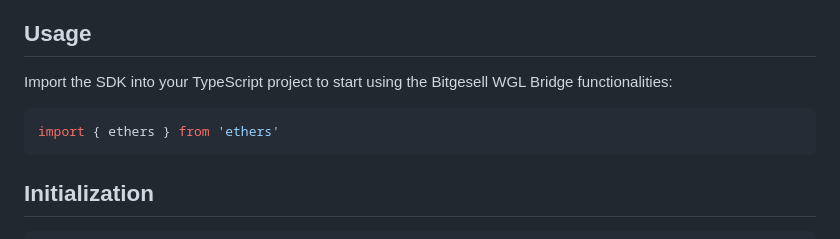
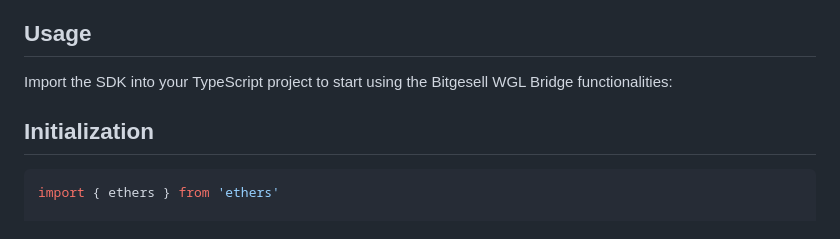
Before and after one commit to naftalimurgor/wbgl-bridge-sdk, a Markdown page: README.md, the part around the change. GitHub-like rendering.

````diff
--- a/README.md
+++ b/README.md
@@ -33,12 +33,11 @@ yarn add wbgl-bridge-sdk
 
 Import the SDK into your TypeScript project to start using the Bitgesell WGL Bridge functionalities:
 
-```typescript
-import { ethers } from 'ethers'
-```
 ## Initialization
 
 ```typescript
+import { ethers } from 'ethers'
+
 import {
   ChaindIds,
   ChainNames,
````
